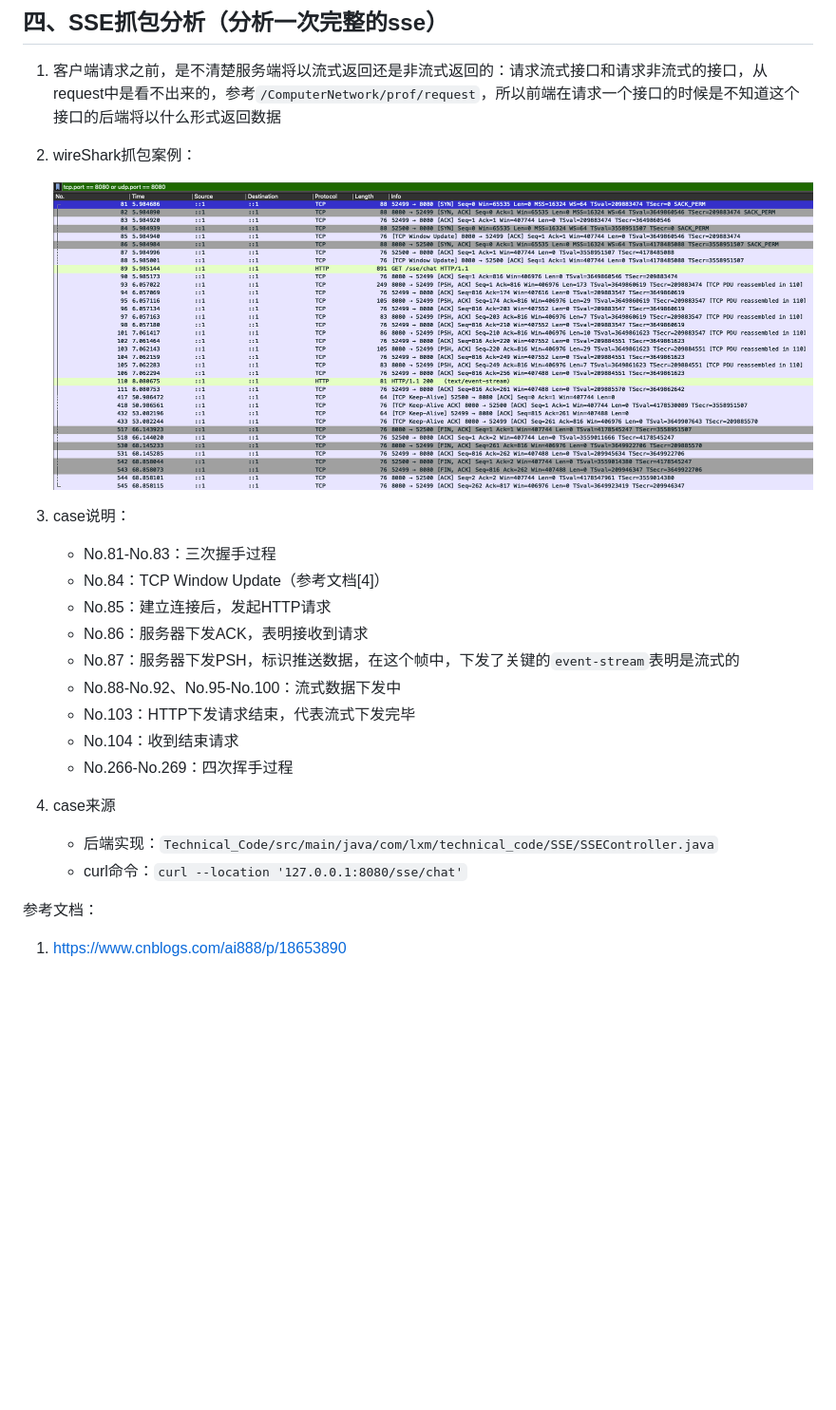
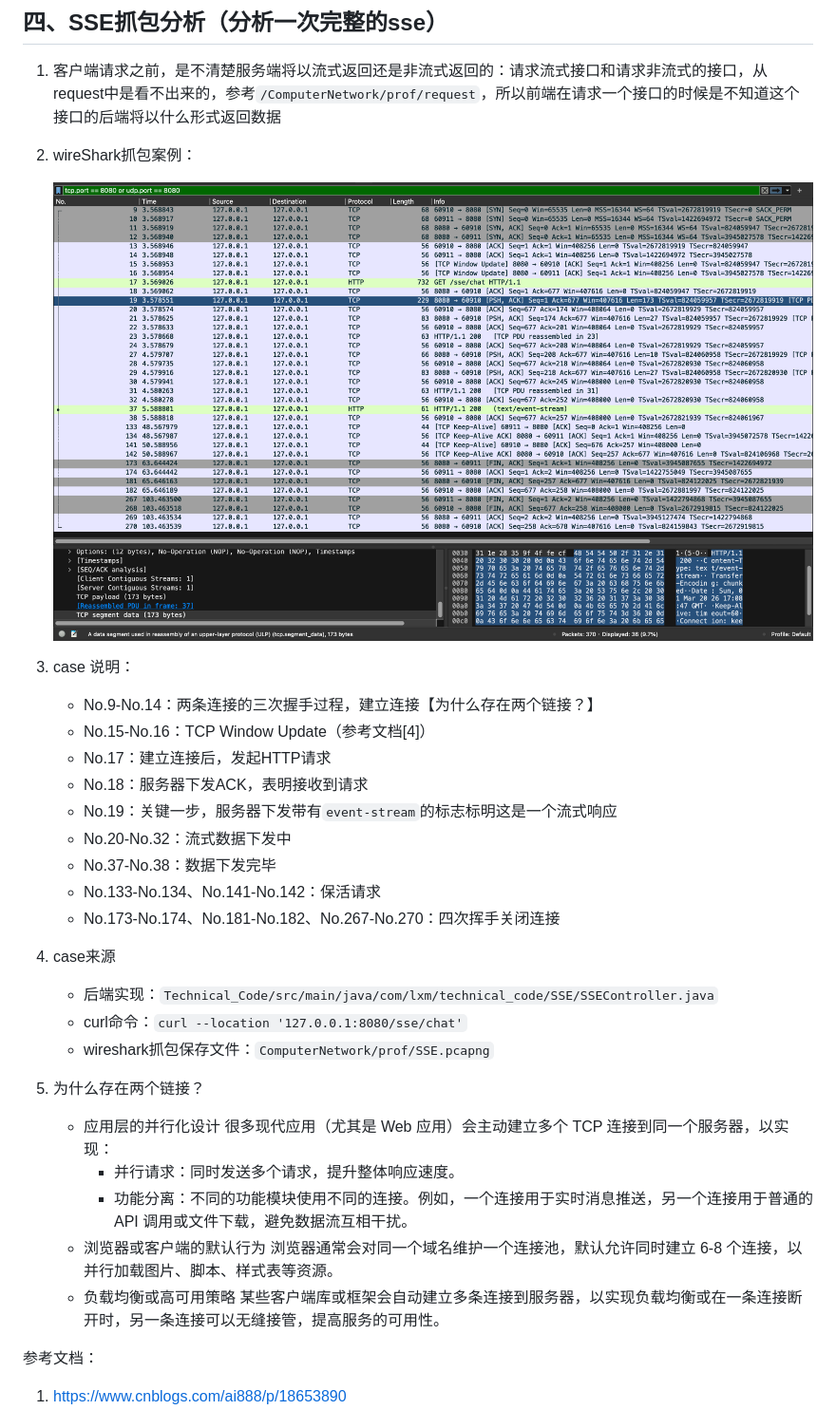
Before and after one commit to Antares-0/Technical_Document, a Markdown page: ComputerNetwork/SSE与WebSocket.MD, the part around the change. Shown: that part at 95% size. Drawn GitHub-style; pictures changed too: ComputerNetwork/fig/wiresharksse.png; blank space fills up the shorter version.

Commit message:
fix(computerNetwork):SSE文档修复

```diff
--- a/ComputerNetwork/SSE与WebSocket.MD
+++ b/ComputerNetwork/SSE与WebSocket.MD
@@ -47,20 +47,29 @@
 2. wireShark抓包案例：
 
    ![抓包案例](./fig/wiresharksse.png)
-3. case说明：
-   - No.81-No.83：三次握手过程
-   - No.84：TCP Window Update（参考文档[4]）
-   - No.85：建立连接后，发起HTTP请求
-   - No.86：服务器下发ACK，表明接收到请求
-   - No.87：<font color='yellow'>服务器下发PSH，标识推送数据，在这个帧中，下发了关键的`event-stream`表明是流式的</font>
-   - No.88-No.92、No.95-No.100：流式数据下发中
-   - No.103：HTTP下发请求结束，代表流式下发完毕
-   - No.104：收到结束请求
-   - No.266-No.269：四次挥手过程
+3. case 说明：
+   - No.9-No.14：两条连接的三次握手过程，建立连接【<font color="red">为什么存在两个链接？</font>】
+   - No.15-No.16：TCP Window Update（参考文档[4]）
+   - No.17：建立连接后，发起HTTP请求
+   - No.18：服务器下发ACK，表明接收到请求
+   - No.19：<font color='yellow'>关键一步，服务器下发带有`event-stream`的标志标明这是一个流式响应</font>
+   - No.20-No.32：流式数据下发中
+   - No.37-No.38：数据下发完毕
+   - No.133-No.134、No.141-No.142：保活请求
+   - No.173-No.174、No.181-No.182、No.267-No.270：四次挥手关闭连接
 4. case来源
    - 后端实现：`Technical_Code/src/main/java/com/lxm/technical_code/SSE/SSEController.java`
    - curl命令：`curl --location '127.0.0.1:8080/sse/chat'`
-
+   - wireshark抓包保存文件：`ComputerNetwork/prof/SSE.pcapng`
+5. <font color="red">为什么存在两个链接？</font>
+   - 应用层的并行化设计
+     很多现代应用（尤其是 Web 应用）会主动建立多个 TCP 连接到同一个服务器，以实现：
+     - 并行请求：同时发送多个请求，提升整体响应速度。
+     - 功能分离：不同的功能模块使用不同的连接。例如，一个连接用于实时消息推送，另一个连接用于普通的 API 调用或文件下载，避免数据流互相干扰。
+   - 浏览器或客户端的默认行为
+     浏览器通常会对同一个域名维护一个连接池，默认允许同时建立 6-8 个连接，以并行加载图片、脚本、样式表等资源。
+   - 负载均衡或高可用策略
+     某些客户端库或框架会自动建立多条连接到服务器，以实现负载均衡或在一条连接断开时，另一条连接可以无缝接管，提高服务的可用性。
 
 
 
```
Also changed, not shown: 1 other file.
